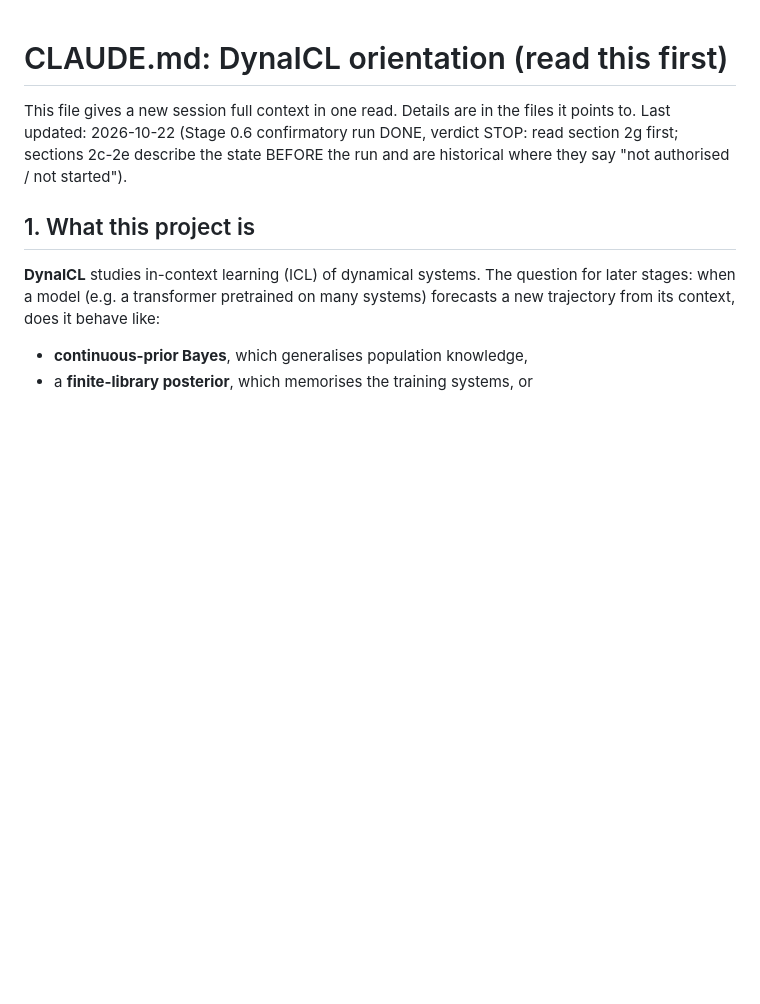
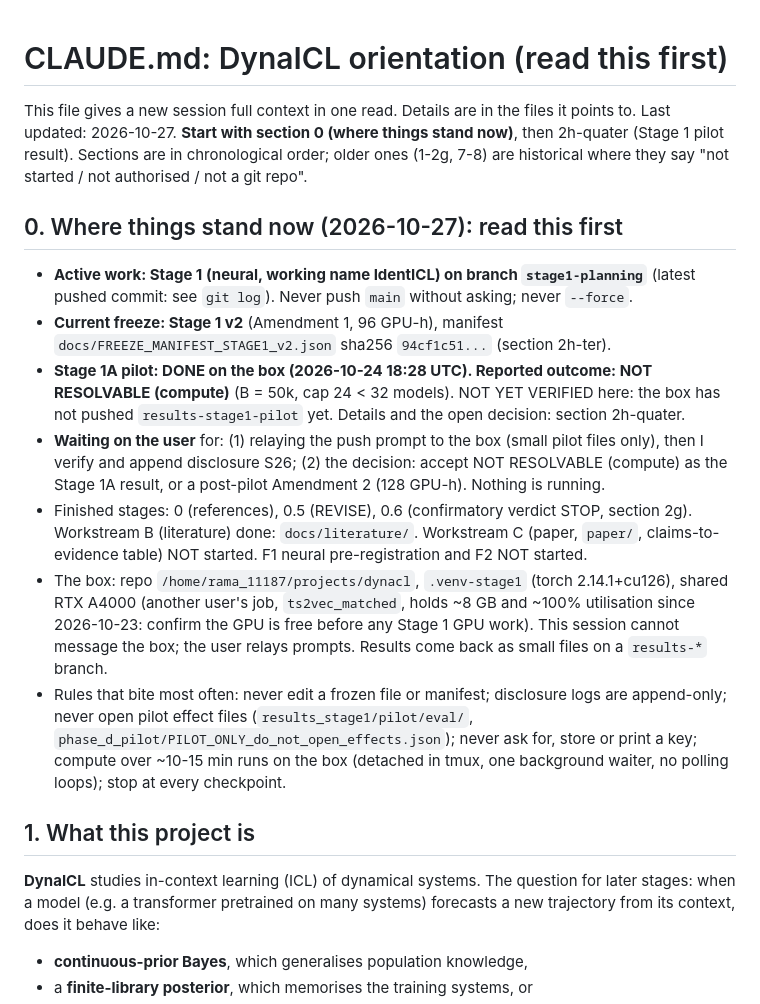
Before and after one commit to vrhsr/DynalCL, a Markdown page: CLAUDE.md, the part around one of its changes. Rendered like a GitHub page; blank space fills up the shorter version.

```diff
--- a/CLAUDE.md
+++ b/CLAUDE.md
@@ -1,7 +1,26 @@
 # CLAUDE.md: DynaICL orientation (read this first)
 
 This file gives a new session full context in one read. Details are in the files it points to.
-Last updated: 2026-10-22 (Stage 0.6 confirmatory run DONE, verdict STOP: read section 2g first; sections 2c-2e describe the state BEFORE the run and are historical where they say "not authorised / not started").
+Last updated: 2026-10-27. **Start with section 0 (where things stand now)**, then 2h-quater (Stage 1 pilot result). Sections are in
+chronological order; older ones (1-2g, 7-8) are historical where they say "not started / not authorised / not a git repo".
+
+## 0. Where things stand now (2026-10-27): read this first
+
+* **Active work: Stage 1 (neural, working name IdentICL) on branch `stage1-planning`** (latest pushed commit: see `git log`).
+  Never push `main` without asking; never `--force`.
+* **Current freeze: Stage 1 v2** (Amendment 1, 96 GPU-h), manifest `docs/FREEZE_MANIFEST_STAGE1_v2.json` sha256 `94cf1c51...` (section 2h-ter).
+* **Stage 1A pilot: DONE on the box (2026-10-24 18:28 UTC). Reported outcome: NOT RESOLVABLE (compute)** (B = 50k, cap 24 < 32 models).
+  NOT YET VERIFIED here: the box has not pushed `results-stage1-pilot` yet. Details and the open decision: section 2h-quater.
+* **Waiting on the user** for: (1) relaying the push prompt to the box (small pilot files only), then I verify and append disclosure S26;
+  (2) the decision: accept NOT RESOLVABLE (compute) as the Stage 1A result, or a post-pilot Amendment 2 (128 GPU-h). Nothing is running.
+* Finished stages: 0 (references), 0.5 (REVISE), 0.6 (confirmatory verdict STOP, section 2g). Workstream B (literature) done:
+  `docs/literature/`. Workstream C (paper, `paper/`, claims-to-evidence table) NOT started. F1 neural pre-registration and F2 NOT started.
+* The box: repo `/home/rama_11187/projects/dynacl`, `.venv-stage1` (torch 2.14.1+cu126), shared RTX A4000 (another user's job,
+  `ts2vec_matched`, holds ~8 GB and ~100% utilisation since 2026-10-23: confirm the GPU is free before any Stage 1 GPU work).
+  This session cannot message the box; the user relays prompts. Results come back as small files on a `results-*` branch.
+* Rules that bite most often: never edit a frozen file or manifest; disclosure logs are append-only; never open pilot effect files
+  (`results_stage1/pilot/eval/`, `phase_d_pilot/PILOT_ONLY_do_not_open_effects.json`); never ask for, store or print a key;
+  compute over ~10-15 min runs on the box (detached in tmux, one background waiter, no polling loops); stop at every checkpoint.
 
 ## 1. What this project is
 
```
Also changed, not shown: other parts of CLAUDE.md (+27 -3 lines), pilot_tooling/RELAY_push_pilot_results.md (added, +22 -0 lines).
